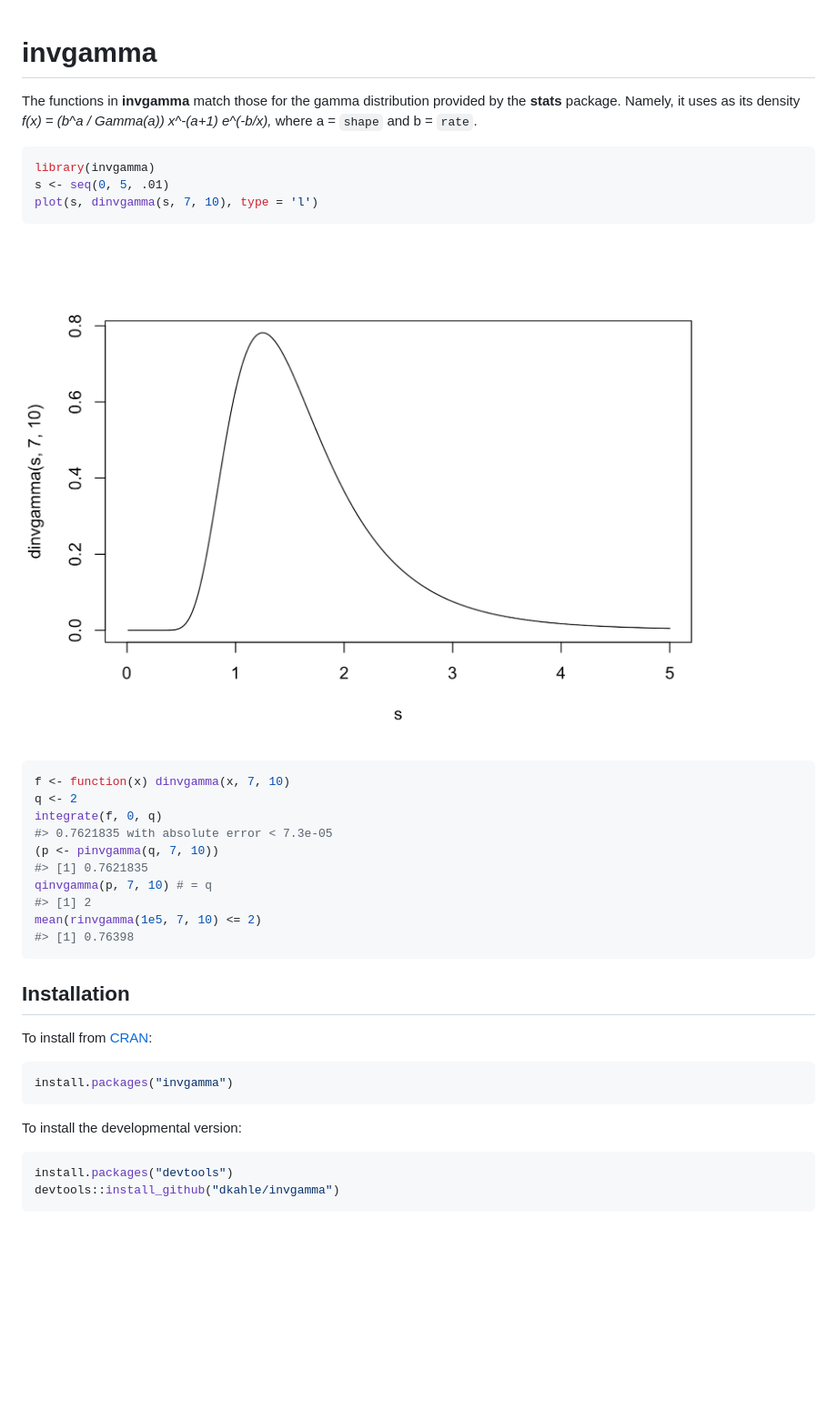
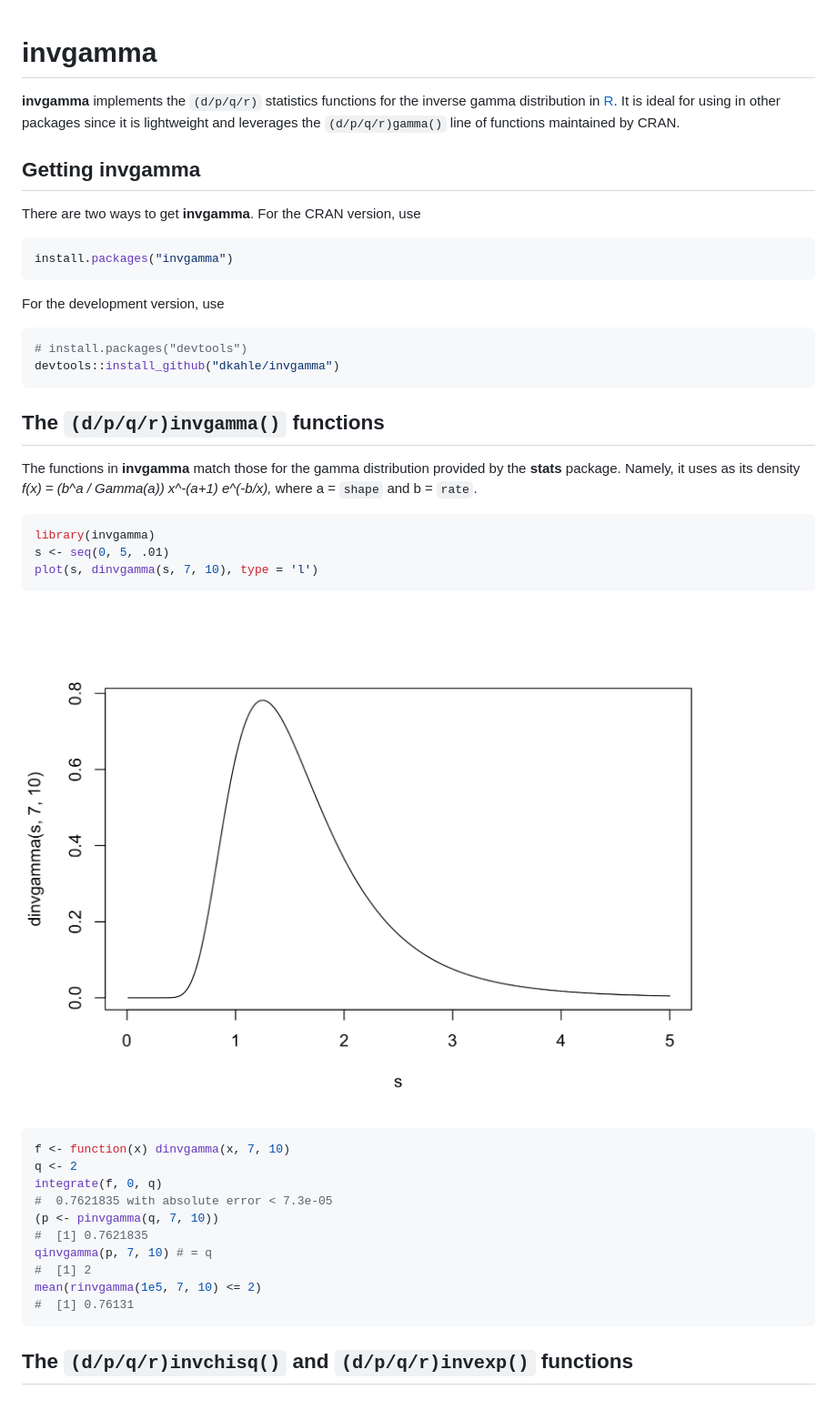
Before and after one commit to dkahle/invgamma, a Markdown page: README.md, the part around the change. Shown: that part at 91% size. Drawn GitHub-style; pictures changed too: figures/README-unnamed-chunk-4-1.png (added); blank space fills up the shorter version.

````diff
--- a/README.md
+++ b/README.md
@@ -1,6 +1,27 @@
 <!-- README.md is generated from README.Rmd. Please edit that file -->
 **invgamma**
 ============
+
+**invgamma** implements the `(d/p/q/r)` statistics functions for the inverse gamma distribution in [R](http://cran.r-project.org). It is ideal for using in other packages since it is lightweight and leverages the `(d/p/q/r)gamma()` line of functions maintained by CRAN.
+
+Getting **invgamma**
+--------------------
+
+There are two ways to get **invgamma**. For the CRAN version, use
+
+``` r
+install.packages("invgamma")
+```
+
+For the development version, use
+
+``` r
+# install.packages("devtools")
+devtools::install_github("dkahle/invgamma")
+```
+
+The `(d/p/q/r)invgamma()` functions
+-----------------------------------
 
 The functions in **invgamma** match those for the gamma distribution provided by the **stats** package. Namely, it uses as its density *f(x) = (b^a / Gamma(a)) x^-(a+1) e^(-b/x),* where a = `shape` and b = `rate`.
 
@@ -10,33 +31,20 @@ s <- seq(0, 5, .01)
 plot(s, dinvgamma(s, 7, 10), type = 'l')
 ```
 
-![](figures/README-unnamed-chunk-2-1.png)
+![](figures/README-unnamed-chunk-4-1.png)
 
 ``` r
 f <- function(x) dinvgamma(x, 7, 10)
 q <- 2
 integrate(f, 0, q)
-#> 0.7621835 with absolute error < 7.3e-05
+#  0.7621835 with absolute error < 7.3e-05
 (p <- pinvgamma(q, 7, 10))
-#> [1] 0.7621835
+#  [1] 0.7621835
 qinvgamma(p, 7, 10) # = q
-#> [1] 2
+#  [1] 2
 mean(rinvgamma(1e5, 7, 10) <= 2)
-#> [1] 0.76398
+#  [1] 0.76131
 ```
 
-Installation
-------------
-
-To install from [CRAN](https://cran.r-project.org):
-
-``` r
-install.packages("invgamma")
-```
-
-To install the developmental version:
-
-``` r
-install.packages("devtools")
-devtools::install_github("dkahle/invgamma")
-```
+The `(d/p/q/r)invchisq()` and `(d/p/q/r)invexp()` functions
+-----------------------------------------------------------
````
Also changed, not shown: 1 other file.
